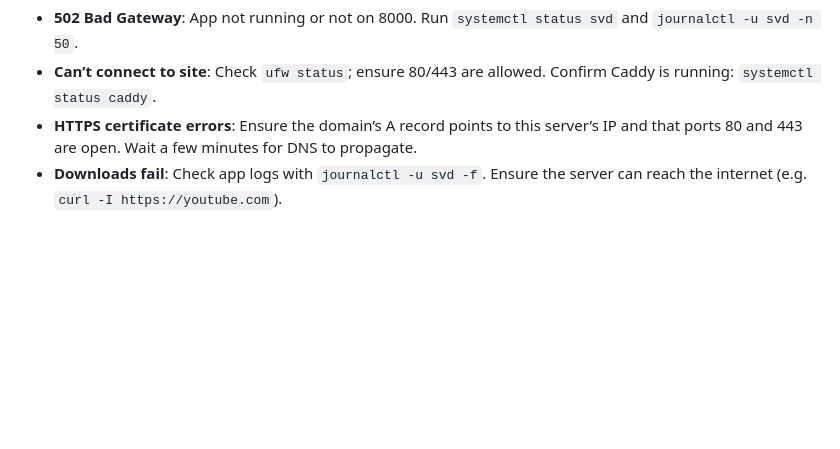
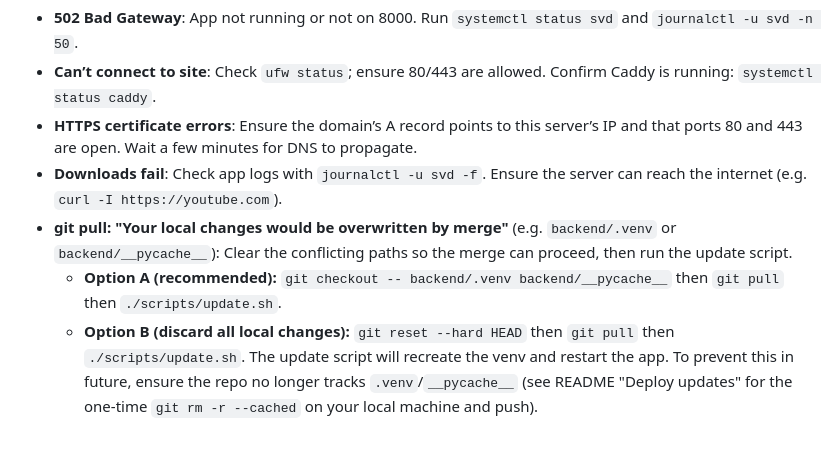
Before and after one commit to captainerr/social-video-downloader, a Markdown page: docs/DEPLOY-VULTR.md, the part around the change. GitHub-like rendering; blank space fills up the shorter version.

Commit message:
install script

```diff
--- a/docs/DEPLOY-VULTR.md
+++ b/docs/DEPLOY-VULTR.md
@@ -287,3 +287,7 @@ systemctl status svd
 - **Can’t connect to site**: Check `ufw status`; ensure 80/443 are allowed. Confirm Caddy is running: `systemctl status caddy`.
 - **HTTPS certificate errors**: Ensure the domain’s A record points to this server’s IP and that ports 80 and 443 are open. Wait a few minutes for DNS to propagate.
 - **Downloads fail**: Check app logs with `journalctl -u svd -f`. Ensure the server can reach the internet (e.g. `curl -I https://youtube.com`).
+- **git pull: "Your local changes would be overwritten by merge"** (e.g. `backend/.venv` or `backend/__pycache__`): Clear the conflicting paths so the merge can proceed, then run the update script.
+  - **Option A (recommended):** `git checkout -- backend/.venv backend/__pycache__` then `git pull` then `./scripts/update.sh`.
+  - **Option B (discard all local changes):** `git reset --hard HEAD` then `git pull` then `./scripts/update.sh`.
+  The update script will recreate the venv and restart the app. To prevent this in future, ensure the repo no longer tracks `.venv`/`__pycache__` (see README "Deploy updates" for the one-time `git rm -r --cached` on your local machine and push).
```
